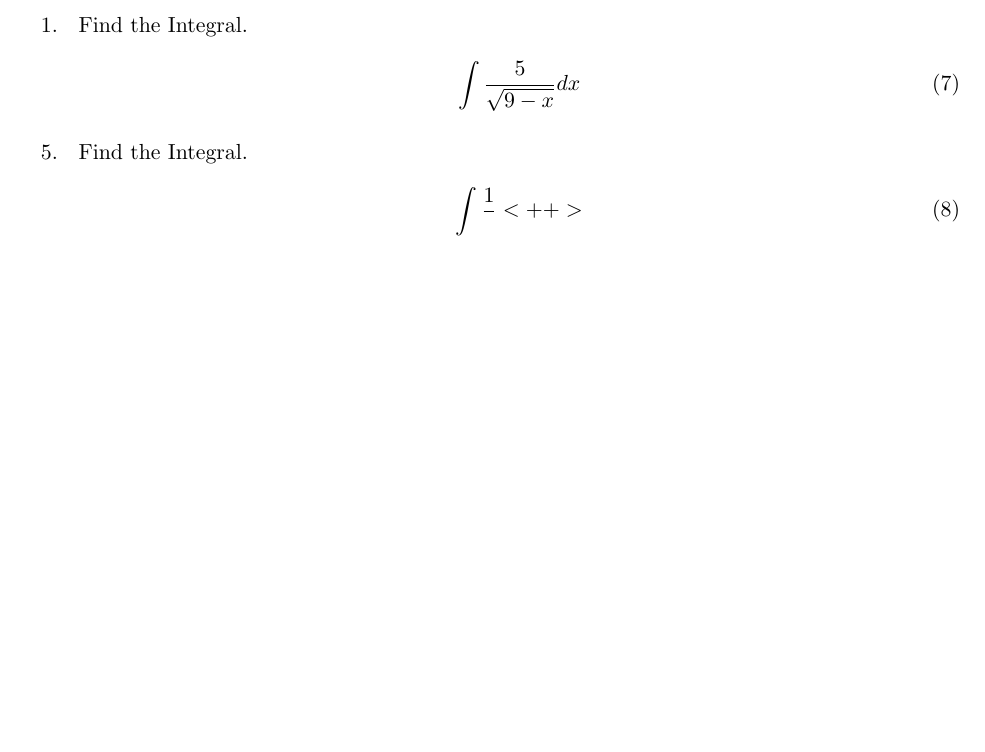
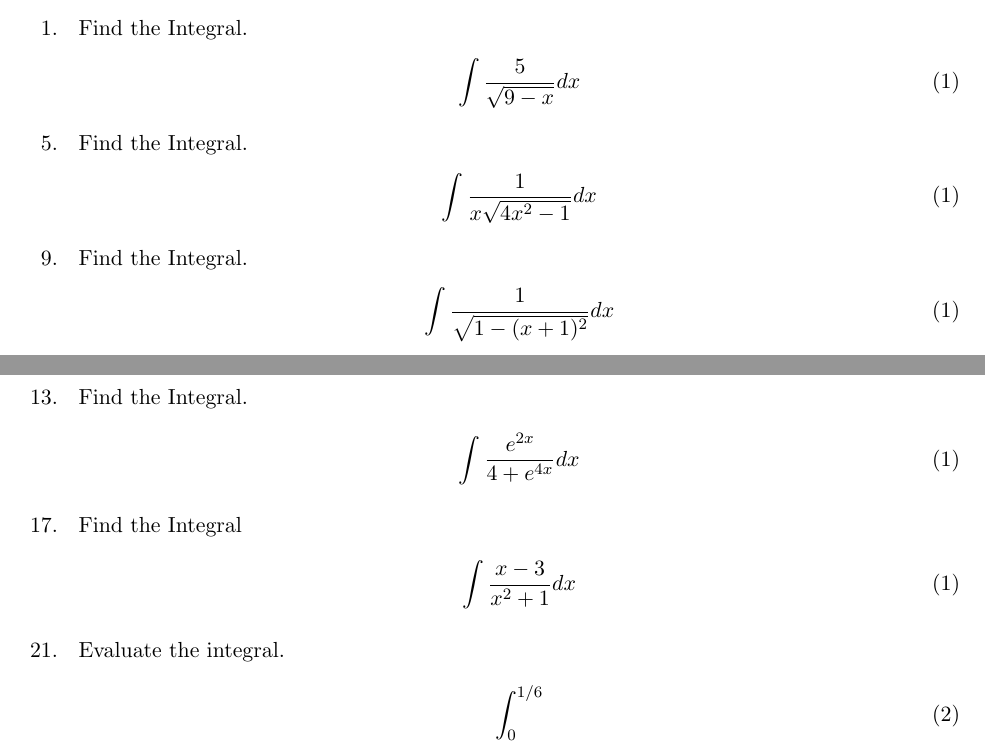
Before and after one commit to haumea11/notes, a LaTeX document (latex/APcalcAB/mathHW.tex): part of page 3 of 3 before the commit and two parts of pages 3 and 4 of 4 after it, the two joined at a grey line, cut so that both start at the same text, the shorter picture padded with empty space. Compiled offline with pdfLaTeX.

Commit message:
math transit commit fit

```diff
--- a/latex/APcalcAB/mathHW.tex
+++ b/latex/APcalcAB/mathHW.tex
@@ -121,10 +121,31 @@
 	\begin{enumerate}
 		\item[1. ] Find the Integral.
 			\begin{align}
+				\setcounter{equation}{0}
 				\int \frac{5}{\sqrt{9-x}} dx
 			\end{align}
 		\item[5. ] Find the Integral.
 			\begin{align}
-				\int \frac{1}{}<++>
+				\setcounter{equation}{0}
+				\int \frac{1}{x\sqrt{4x^2-1}}dx
+			\end{align}
+		\item[9. ] Find the Integral.
+			\begin{align}
+				\setcounter{equation}{0}
+				\int \frac{1}{\sqrt{1-(x+1)^2}} dx
+			\end{align}
+		\item[13. ] Find the Integral.
+			\begin{align}
+				\setcounter{equation}{0}
+				\int \frac{e^{2x}}{4+e^{4x}} dx
+			\end{align}
+		\item[17. ] Find the Integral
+			\begin{align}
+				\setcounter{equation}{0}
+				\int \frac{x-3}{x^2+1}dx
+			\end{align}
+		\item[21. ] Evaluate the integral.
+			\begin{align}
+				\int_{0}^{1/6}
 	\end{enumerate}
 \end{document}
```
Also changed, not shown: latex/Theo/q3.tex (+23 -3 lines), latex/APcalcAB/mathHW.pdf, latex/Theo/q3.pdf, 4 other files.
